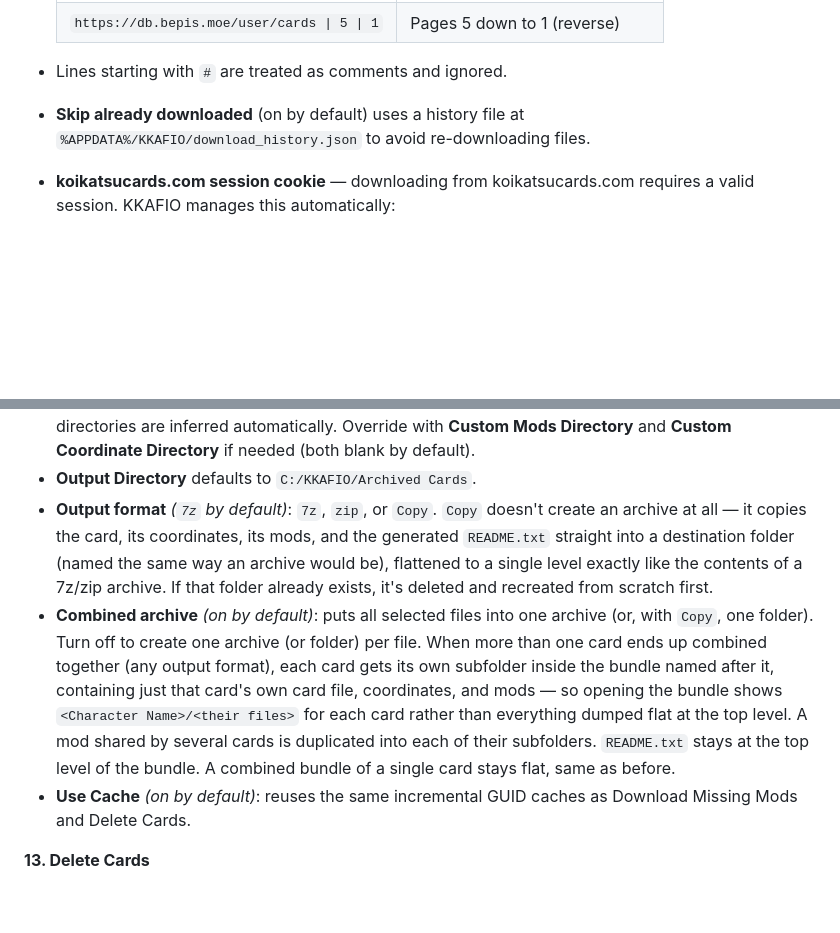
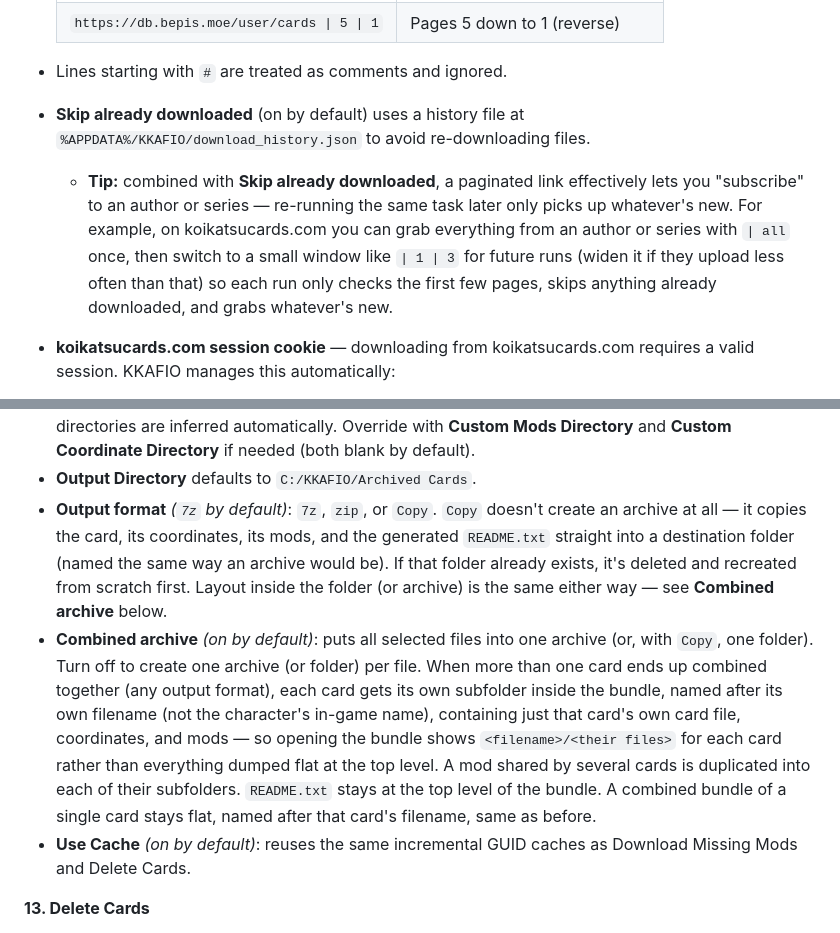
Before and after one commit to RedDeadDepresso/KKAFIO, a Markdown page: README.md, 2 parts joined by grey strips. Rendered like a GitHub page; blank space fills up the shorter version.

Commit message:
chore: update readme

```diff
--- a/README.md
+++ b/README.md
@@ -122,6 +122,7 @@ Everything else — CLI output, log files, and error messages — is English-onl
 
 - Lines starting with `#` are treated as comments and ignored.
 - **Skip already downloaded** (on by default) uses a history file at `%APPDATA%/KKAFIO/download_history.json` to avoid re-downloading files.
+  - **Tip:** combined with **Skip already downloaded**, a paginated link effectively lets you "subscribe" to an author or series — re-running the same task later only picks up whatever's new. For example, on koikatsucards.com you can grab everything from an author or series with `| all` once, then switch to a small window like `| 1 | 3` for future runs (widen it if they upload less often than that) so each run only checks the first few pages, skips anything already downloaded, and grabs whatever's new.
 - **koikatsucards.com session cookie** — downloading from koikatsucards.com requires a valid session. KKAFIO manages this automatically:
   - On first use (or when the session expires), KKAFIO opens [koikatsucards.com/login](https://koikatsucards.com/login) in your browser and shows a dialog asking you to paste the `kkd_session` cookie value from DevTools (F12 → Application → Cookies → koikatsucards.com).
   - The session is validated against `koikatsucards.com/api/session` before use. If it is expired, you are prompted for a new one automatically.
@@ -276,8 +277,8 @@ https://t.me/kknowcc
 - Zipmods are found by GUID.
 - **Auto-resolve** _(on by default)_: if the card/scene lives inside the game folder, mods and coordinate directories are inferred automatically. Override with **Custom Mods Directory** and **Custom Coordinate Directory** if needed (both blank by default).
 - **Output Directory** defaults to `C:/KKAFIO/Archived Cards`.
-- **Output format** _(`7z` by default)_: `7z`, `zip`, or `Copy`. `Copy` doesn't create an archive at all — it copies the card, its coordinates, its mods, and the generated `README.txt` straight into a destination folder (named the same way an archive would be), flattened to a single level exactly like the contents of a 7z/zip archive. If that folder already exists, it's deleted and recreated from scratch first.
-- **Combined archive** _(on by default)_: puts all selected files into one archive (or, with `Copy`, one folder). Turn off to create one archive (or folder) per file. When more than one card ends up combined together (any output format), each card gets its own subfolder inside the bundle named after it, containing just that card's own card file, coordinates, and mods — so opening the bundle shows `<Character Name>/<their files>` for each card rather than everything dumped flat at the top level. A mod shared by several cards is duplicated into each of their subfolders. `README.txt` stays at the top level of the bundle. A combined bundle of a single card stays flat, same as before.
+- **Output format** _(`7z` by default)_: `7z`, `zip`, or `Copy`. `Copy` doesn't create an archive at all — it copies the card, its coordinates, its mods, and the generated `README.txt` straight into a destination folder (named the same way an archive would be). If that folder already exists, it's deleted and recreated from scratch first. Layout inside the folder (or archive) is the same either way — see **Combined archive** below.
+- **Combined archive** _(on by default)_: puts all selected files into one archive (or, with `Copy`, one folder). Turn off to create one archive (or folder) per file. When more than one card ends up combined together (any output format), each card gets its own subfolder inside the bundle, named after its own filename (not the character's in-game name), containing just that card's own card file, coordinates, and mods — so opening the bundle shows `<filename>/<their files>` for each card rather than everything dumped flat at the top level. A mod shared by several cards is duplicated into each of their subfolders. `README.txt` stays at the top level of the bundle. A combined bundle of a single card stays flat, named after that card's filename, same as before.
 - **Use Cache** _(on by default)_: reuses the same incremental GUID caches as Download Missing Mods and Delete Cards.
 
 **13. Delete Cards**
```
